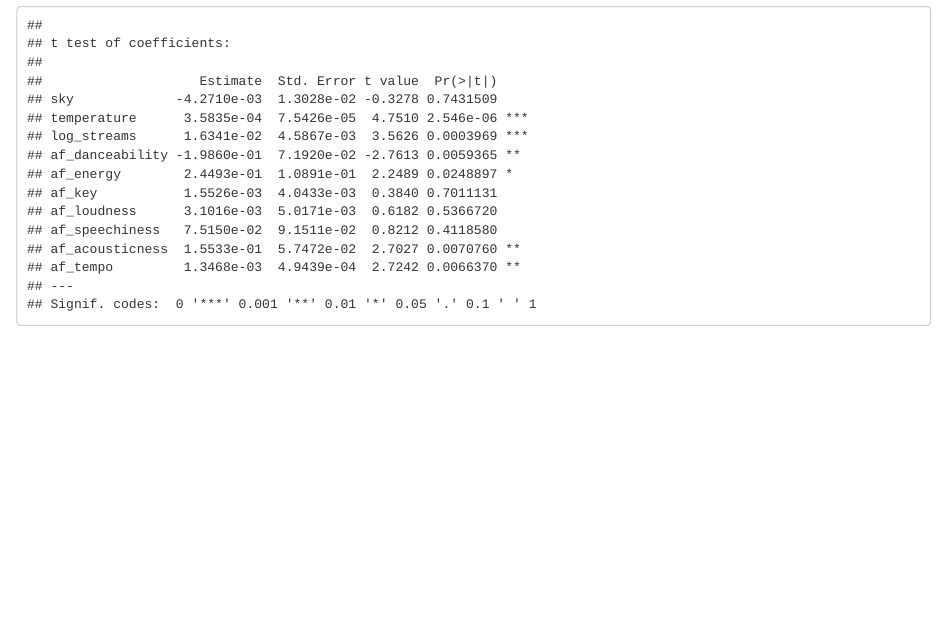
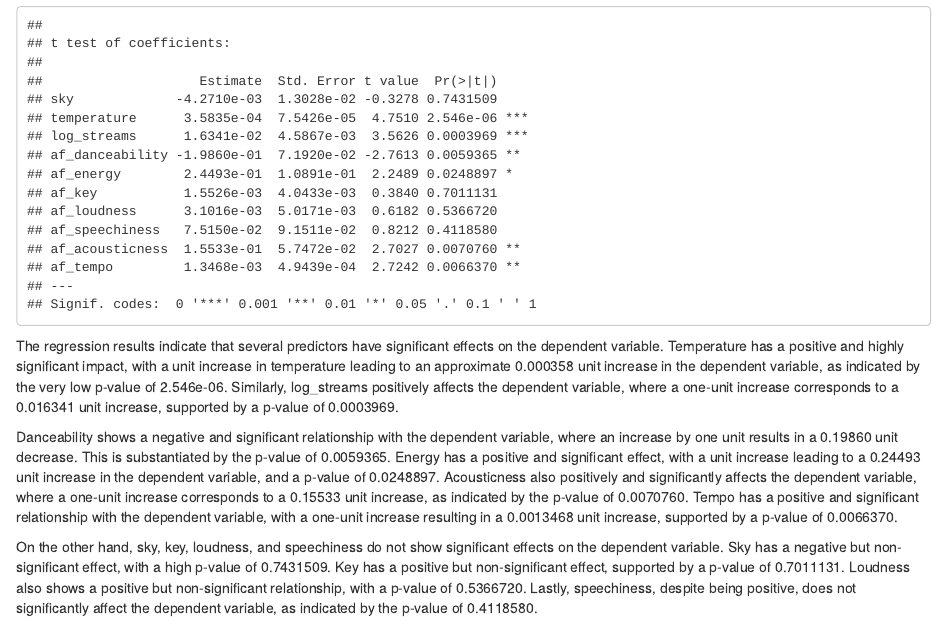
Before and after one commit to Hubert-Magdziak/Reproducible-Research-Project-2024, an R Markdown document (final_raport.Rmd): the page in a window 1100 px wide, from 13630 px down. The pictures show the output file final_raport.html that the author committed with the source, opened offline.

Commit message:
feat: Added results

````diff
--- a/final_raport.Rmd
+++ b/final_raport.Rmd
@@ -187,3 +187,8 @@ final_model <- coeftest(model.fixed, vcov. = vcovHC(model.fixed,
 final_model
 
 ```
+The regression results indicate that several predictors have significant effects on the dependent variable. Temperature has a positive and highly significant impact, with a unit increase in temperature leading to an approximate 0.000358 unit increase in the dependent variable, as indicated by the very low p-value of 2.546e-06. Similarly, log_streams positively affects the dependent variable, where a one-unit increase corresponds to a 0.016341 unit increase, supported by a p-value of 0.0003969.
+
+Danceability shows a negative and significant relationship with the dependent variable, where an increase by one unit results in a 0.19860 unit decrease. This is substantiated by the p-value of 0.0059365. Energy has a positive and significant effect, with a unit increase leading to a 0.24493 unit increase in the dependent variable, and a p-value of 0.0248897. Acousticness also positively and significantly affects the dependent variable, where a one-unit increase corresponds to a 0.15533 unit increase, as indicated by the p-value of 0.0070760. Tempo has a positive and significant relationship with the dependent variable, with a one-unit increase resulting in a 0.0013468 unit increase, supported by a p-value of 0.0066370.
+
+On the other hand, sky, key, loudness, and speechiness do not show significant effects on the dependent variable. Sky has a negative but non-significant effect, with a high p-value of 0.7431509. Key has a positive but non-significant effect, supported by a p-value of 0.7011131. Loudness also shows a positive but non-significant relationship, with a p-value of 0.5366720. Lastly, speechiness, despite being positive, does not significantly affect the dependent variable, as indicated by the p-value of 0.4118580.
````
Also changed, not shown: final_raport.html.
